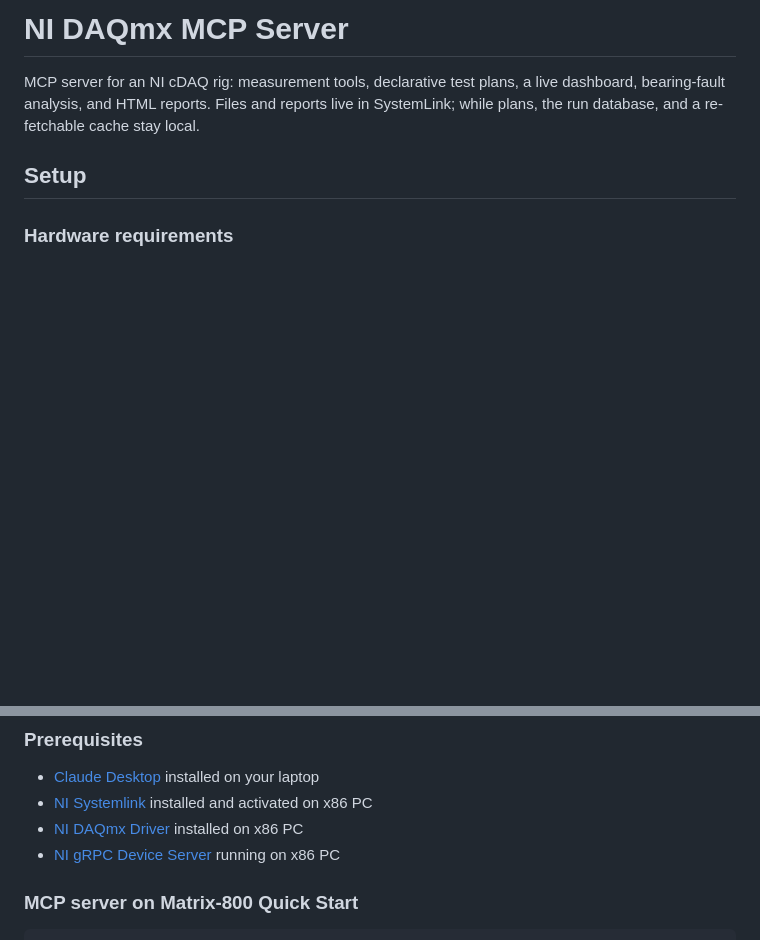
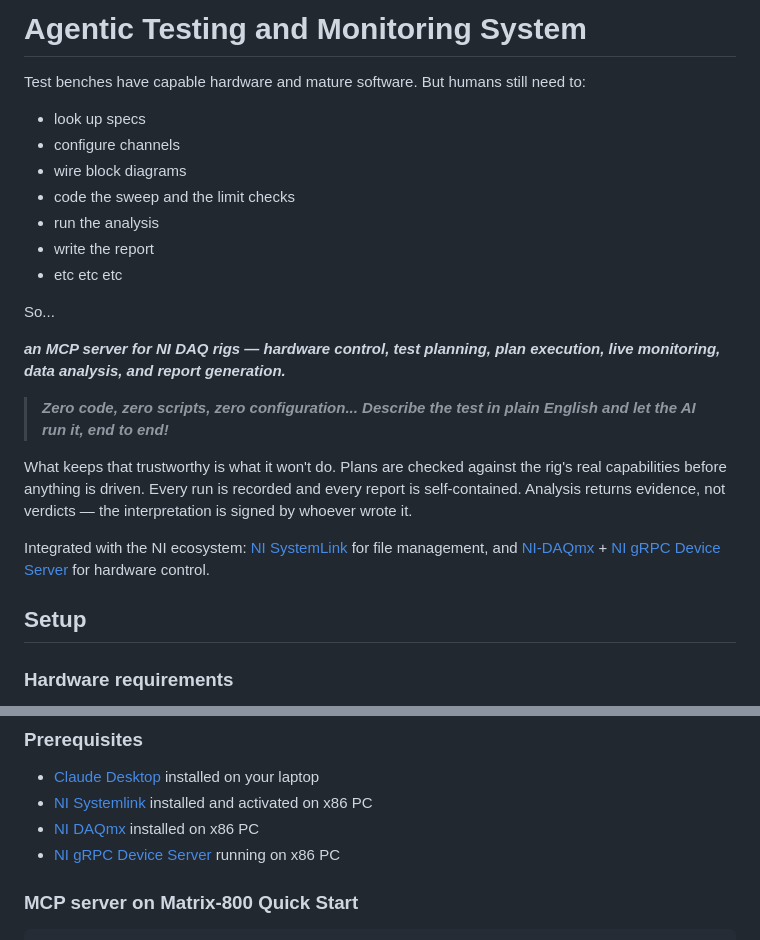
Before and after one commit to pogJames/nidaqmx-mcp-server, a Markdown page: README.md, 2 parts joined by grey strips. Rendered like a GitHub page; blank space fills up the shorter version.

Commit message:
Revise README for Agentic Testing and Monitoring System
Updated project description and setup requirements in README.

```diff
--- a/README.md
+++ b/README.md
@@ -1,8 +1,29 @@
-# NI DAQmx MCP Server
+# Agentic Testing and Monitoring System
 
-MCP server for an NI cDAQ rig: measurement tools, declarative test plans, a live
-dashboard, bearing-fault analysis, and HTML reports. Files and reports live in
-SystemLink; while plans, the run database, and a re-fetchable cache stay local.
+Test benches have capable hardware and mature software. But humans still need to:
+
+- look up specs
+- configure channels
+- wire block diagrams
+- code the sweep and the limit checks
+- run the analysis
+- write the report
+- etc etc etc
+
+
+So...
+
+***an MCP server for NI DAQ rigs — hardware control, test planning, plan execution, live monitoring, data analysis, and report generation.***
+
+> ***Zero code, zero scripts, zero configuration... Describe the test in plain English and let the AI run it, end to end!***
+
+
+  What keeps that trustworthy is what it won't do. Plans are checked against the rig's
+  real capabilities before anything is driven. Every run is recorded and every report is
+  self-contained. Analysis returns evidence, not verdicts — the interpretation is signed
+  by whoever wrote it.
+
+Integrated with the NI ecosystem: [NI SystemLink](https://www.ni.com/en/shop/electronic-test-instrumentation/application-software-for-electronic-test-and-instrumentation-category/systemlink.html) for file management, and [NI-DAQmx](https://www.ni.com/en/support/downloads/drivers/download.ni-daq-mx.html) + [NI gRPC Device Server](https://github.com/ni/grpc-device/releases) for hardware control.
 
 ## Setup
 
@@ -17,7 +38,7 @@ SystemLink; while plans, the run database, and a re-fetchable cache stay local.
 
 - [Claude Desktop](https://claude.com/download) installed on your laptop
 - [NI Systemlink](https://www.ni.com/en/shop/electronic-test-instrumentation/application-software-for-electronic-test-and-instrumentation-category/systemlink.html?srsltid=AfmBOopJHEtmiJhni50_LrCdFA-rTdUQIQ9wwcHDU51wg6AtWrGNe8Nb) installed and activated on x86 PC
-- [NI DAQmx Driver](https://www.ni.com/en/support/downloads/drivers/download.ni-daq-mx.html?srsltid=AfmBOoqT2gVISixMBwv0jWhaQPJnV1vh9WPWSOt7L1ZGmBzlNjsH6CzT#607420) installed on x86 PC
+- [NI DAQmx](https://www.ni.com/en/support/downloads/drivers/download.ni-daq-mx.html?srsltid=AfmBOoqT2gVISixMBwv0jWhaQPJnV1vh9WPWSOt7L1ZGmBzlNjsH6CzT#607420) installed on x86 PC
 - [NI gRPC Device Server](https://github.com/ni/grpc-device/releases) running on x86 PC
 
 ### MCP server on Matrix-800 Quick Start
```
